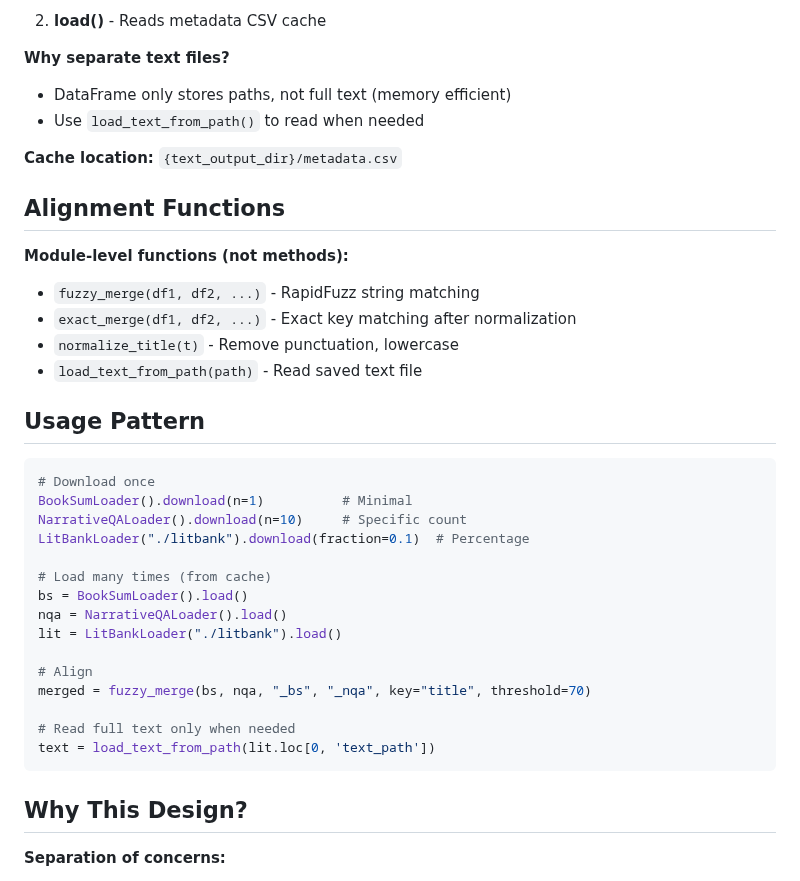
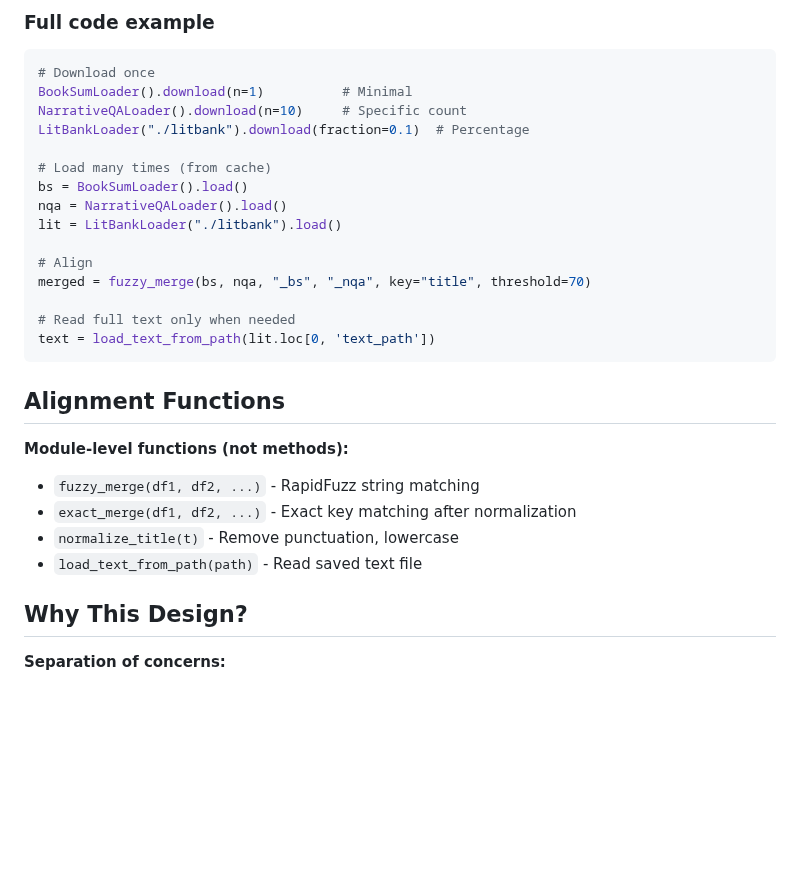
Before and after one commit to c0nap/dsci-capstone, a Markdown page: docs/ingest_datasets.md, the part around one of its changes. GitHub-like rendering; blank space fills up the shorter version.

````diff
--- a/docs/ingest_datasets.md
+++ b/docs/ingest_datasets.md
@@ -103,21 +125,4 @@ def _calculate_subset_size(total, n, fraction) -> int
-2. **load()** - Reads metadata CSV cache
-
-**Why separate text files?**
-- DataFrame only stores paths, not full text (memory efficient)
-- Use `load_text_from_path()` to read when needed
-
-**Cache location:** `{text_output_dir}/metadata.csv`
-
-## Alignment Functions
-
-**Module-level functions (not methods):**
-- `fuzzy_merge(df1, df2, ...)` - RapidFuzz string matching
-- `exact_merge(df1, df2, ...)` - Exact key matching after normalization
-- `normalize_title(t)` - Remove punctuation, lowercase
-- `load_text_from_path(path)` - Read saved text file
-
-## Usage Pattern
-
+### Full code example
 ```python
 # Download once
 BookSumLoader().download(n=1)          # Minimal
@@ -136,6 +141,15 @@ merged = fuzzy_merge(bs, nqa, "_bs", "_nqa", key="title", threshold=70)
 text = load_text_from_path(lit.loc[0, 'text_path'])
 ```
 
+
+## Alignment Functions
+
+**Module-level functions (not methods):**
+- `fuzzy_merge(df1, df2, ...)` - RapidFuzz string matching
+- `exact_merge(df1, df2, ...)` - Exact key matching after normalization
+- `normalize_title(t)` - Remove punctuation, lowercase
+- `load_text_from_path(path)` - Read saved text file
+
 ## Why This Design?
 
 **Separation of concerns:**
````
Also changed, not shown: other parts of docs/ingest_datasets.md (+84 -63 lines).
